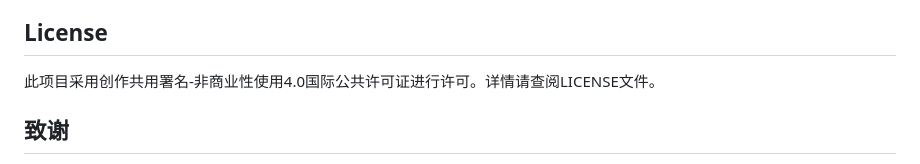
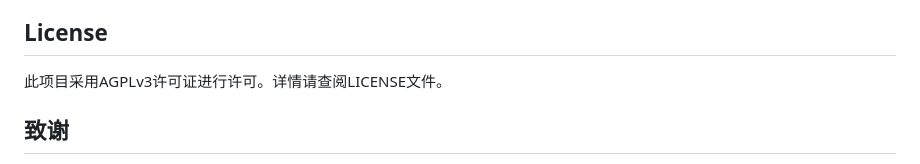
Before and after one commit to helson-lin/ffandown, a Markdown page: README.md, the part around the change. GitHub-like rendering.

```diff
--- a/README.md
+++ b/README.md
@@ -135,7 +135,7 @@ shell:  `docker run -d -p 8081:8081 -v /home/media:/app/media  -v /Uses/helson/c
 
 ## License
 
-此项目采用创作共用署名-非商业性使用4.0国际公共许可证进行许可。详情请查阅LICENSE文件。
+此项目采用AGPLv3许可证进行许可。详情请查阅LICENSE文件。
 
 ## 致谢
 
```
Also changed, not shown: README-en.md (+91 -19 lines), example-en.png (added), 2 other files.
